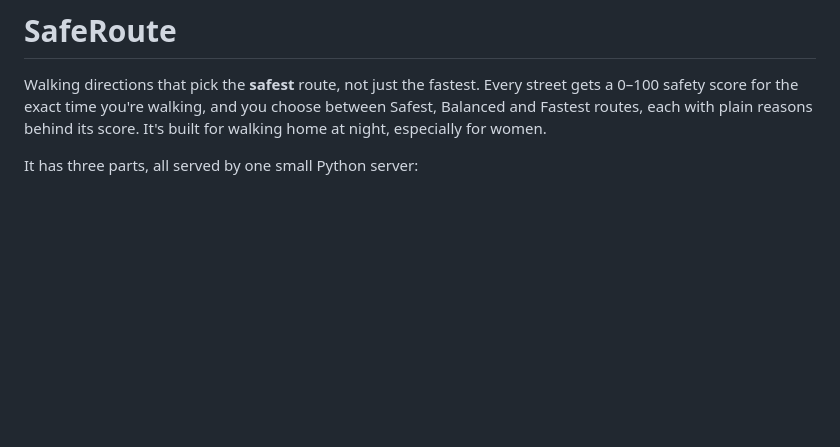
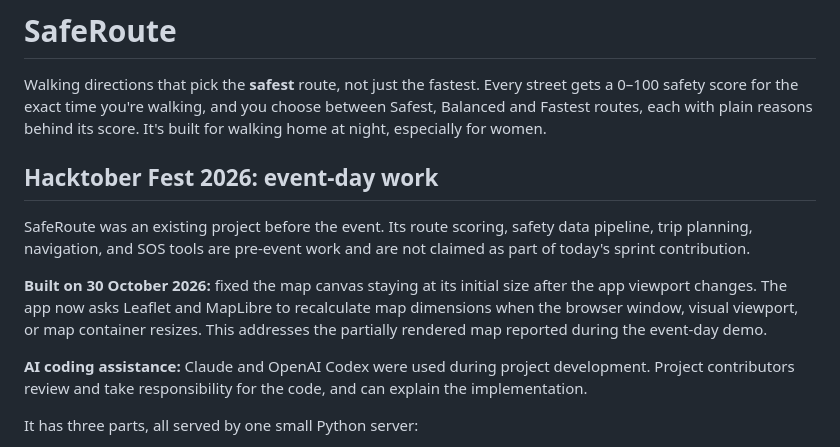
Before and after one commit to NitinNair123/map, a Markdown page: README.md, the part around the change. Drawn GitHub-style; blank space fills up the shorter version.

Commit message:
Document Hacktober Fest event-day contribution

```diff
--- a/README.md
+++ b/README.md
@@ -3,6 +3,18 @@
 Walking directions that pick the **safest** route, not just the fastest. Every street gets a 0–100 safety
 score for the exact time you're walking, and you choose between Safest, Balanced and Fastest routes, each
 with plain reasons behind its score. It's built for walking home at night, especially for women.
+
+## Hacktober Fest 2026: event-day work
+
+SafeRoute was an existing project before the event. Its route scoring, safety data pipeline, trip planning,
+navigation, and SOS tools are pre-event work and are not claimed as part of today's sprint contribution.
+
+**Built on 30 October 2026:** fixed the map canvas staying at its initial size after the app viewport changes.
+The app now asks Leaflet and MapLibre to recalculate map dimensions when the browser window, visual viewport,
+or map container resizes. This addresses the partially rendered map reported during the event-day demo.
+
+**AI coding assistance:** Claude and OpenAI Codex were used during project development. Project contributors
+review and take responsibility for the code, and can explain the implementation.
 
 It has three parts, all served by one small Python server:
 
```
